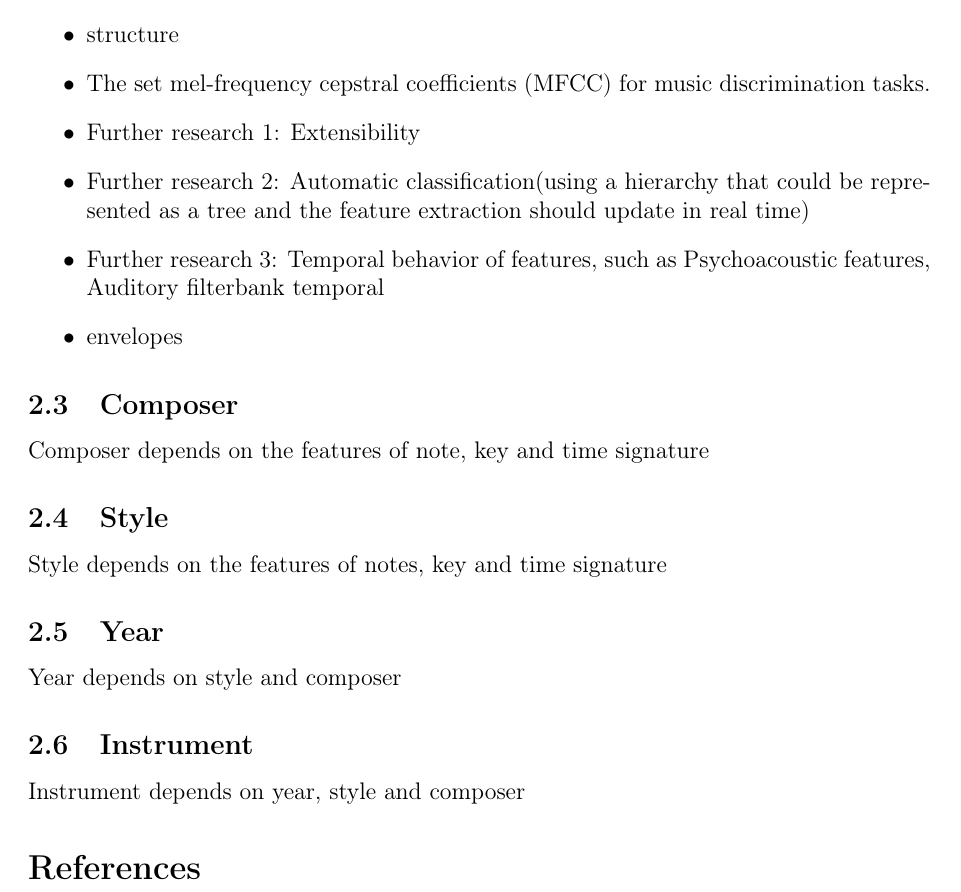
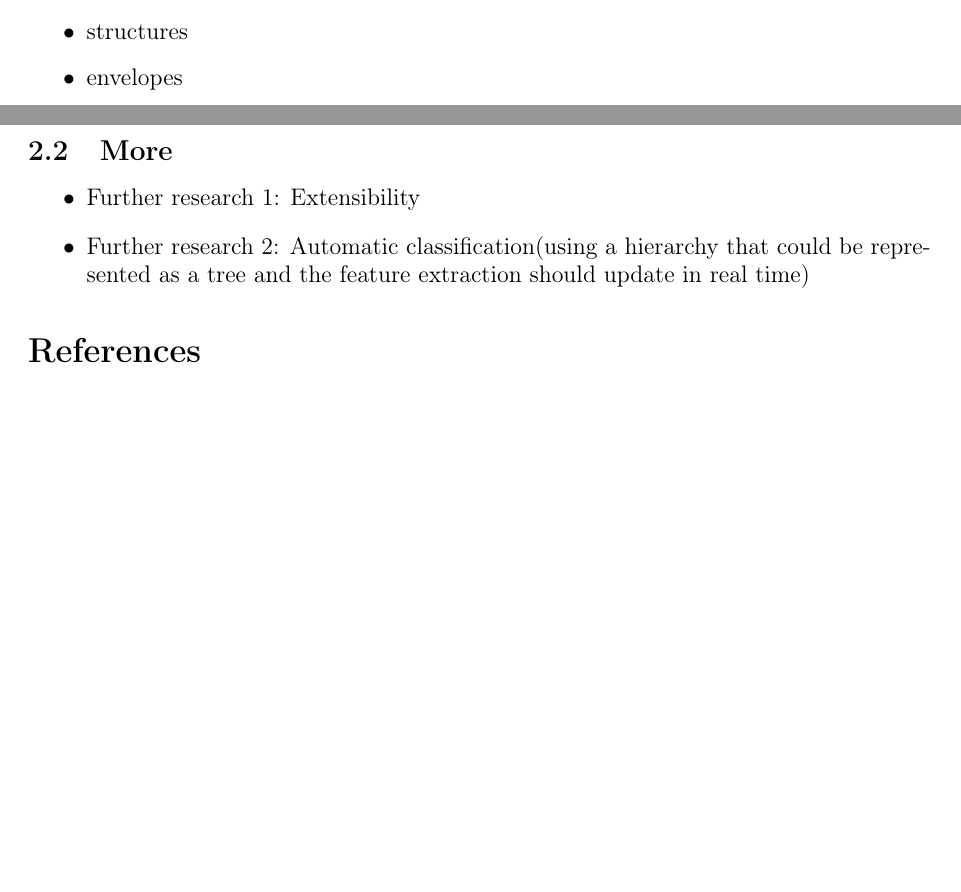
Before and after one commit to t00n/DiscoveryTripToMusic, a LaTeX document (report/report.tex): part of page 2 of 2 before the commit and two parts of pages 1 and 2 of 2 after it, the two joined at a grey line, cut at the place of the change, the shorter picture padded with empty space. Compiled offline with pdfLaTeX.

Commit message:
[enh] structure of report

```diff
--- a/report/report.tex
+++ b/report/report.tex
@@ -45,29 +38,15 @@ Key depends on the time signature and the notes.
-\begin{itemize}
         \item statistical frequency of each note \todo{other ??}
         % depending on the time signature, the sequence of the first note of bars
-    \item structure
-    \item The set mel-frequency cepstral coefficients (MFCC) for music discrimination tasks.
-    \item Further research 1: Extensibility
-    \item Further research 2: Automatic classification(using a hierarchy that could be represented as a tree and the feature extraction should update in real time)
-    \item Further research 3: Temporal behavior of features, such as Psychoacoustic features, Auditory filterbank temporal
+        \item structures
         \item envelopes
     \end{itemize}
 
-\subsection{Composer}
+\subsection{More}
 
-Composer depends on the features of note, key and time signature
-
-\subsection{Style}
-
-Style depends on the features of notes, key and time signature
-
-\subsection{Year}
-
-Year depends on style and composer
-
-\subsection{Instrument}
-
-Instrument depends on year, style and composer
+\begin{itemize}
+    \item Further research 1: Extensibility
+    \item Further research 2: Automatic classification(using a hierarchy that could be represented as a tree and the feature extraction should update in real time)
+\end{itemize}
 
 \bibliography{main}
 \end{document}
```
Also changed, not shown: report/report.tex (13 more changed lines). Lines whose indentation alone changed are shown as unchanged.
